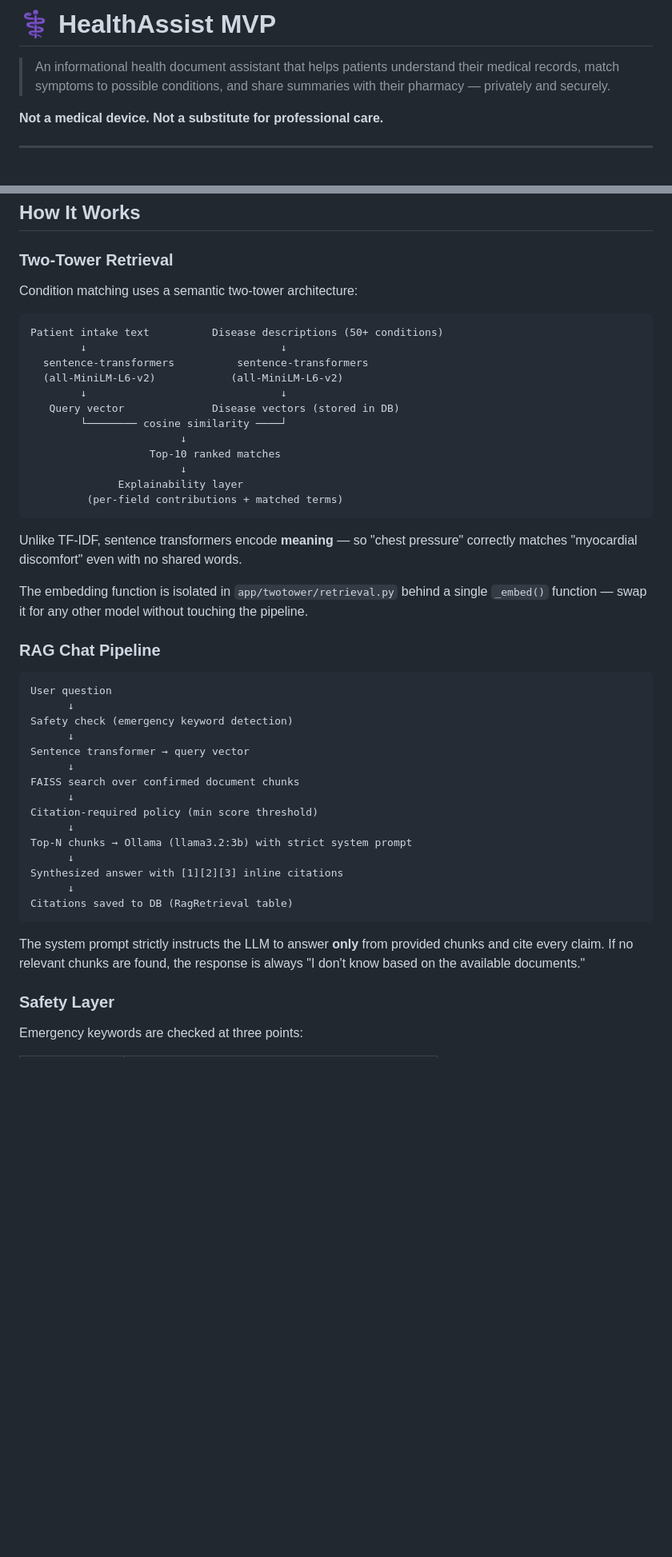
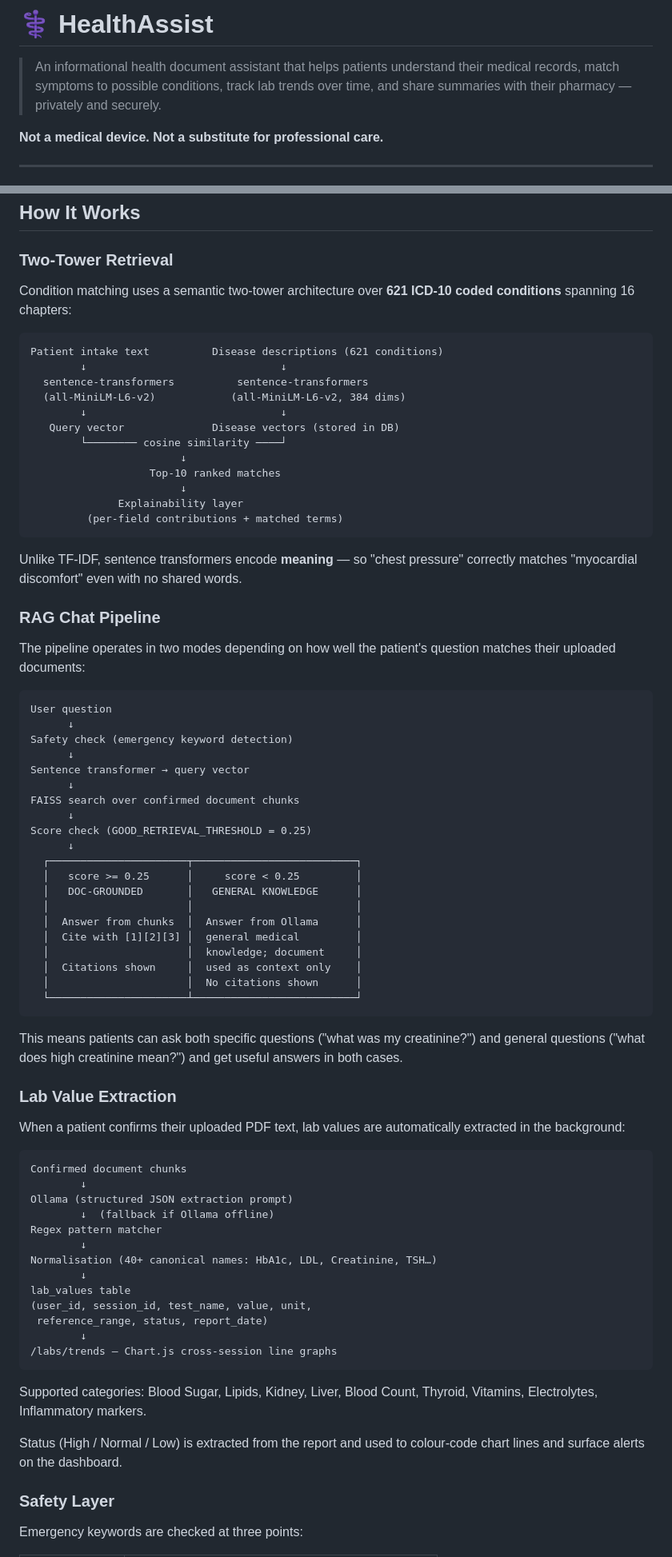
Before and after one commit to anujbohra23/Preda, a Markdown page: README.md, 2 parts joined by grey strips. Shown at 80% size. GitHub-like rendering; blank space fills up the shorter version.

````diff
--- a/README.md
+++ b/README.md
@@ -1,6 +1,6 @@
-# ⚕ HealthAssist MVP
+# ⚕ HealthAssist
 
-> An informational health document assistant that helps patients understand their medical records, match symptoms to possible conditions, and share summaries with their pharmacy — privately and securely.
+> An informational health document assistant that helps patients understand their medical records, match symptoms to possible conditions, track lab trends over time, and share summaries with their pharmacy — privately and securely.
 
 **Not a medical device. Not a substitute for professional care.**
 
@@ -279,13 +315,13 @@ python -c "import secrets; print(secrets.token_hex(32))"
 
 ### Two-Tower Retrieval
 
-Condition matching uses a semantic two-tower architecture:
+Condition matching uses a semantic two-tower architecture over **621 ICD-10 coded conditions** spanning 16 chapters:
 
 ```
-Patient intake text          Disease descriptions (50+ conditions)
+Patient intake text          Disease descriptions (621 conditions)
         ↓                               ↓
   sentence-transformers          sentence-transformers
-  (all-MiniLM-L6-v2)            (all-MiniLM-L6-v2)
+  (all-MiniLM-L6-v2)            (all-MiniLM-L6-v2, 384 dims)
         ↓                               ↓
    Query vector              Disease vectors (stored in DB)
         └──────── cosine similarity ────┘
@@ -298,9 +334,9 @@ Patient intake text          Disease descriptions (50+ conditions)
 
 Unlike TF-IDF, sentence transformers encode **meaning** — so "chest pressure" correctly matches "myocardial discomfort" even with no shared words.
 
-The embedding function is isolated in `app/twotower/retrieval.py` behind a single `_embed()` function — swap it for any other model without touching the pipeline.
+### RAG Chat Pipeline
 
-### RAG Chat Pipeline
+The pipeline operates in two modes depending on how well the patient's question matches their uploaded documents:
 
 ```
 User question
@@ -311,16 +347,45 @@ Sentence transformer → query vector
       ↓
 FAISS search over confirmed document chunks
       ↓
-Citation-required policy (min score threshold)
+Score check (GOOD_RETRIEVAL_THRESHOLD = 0.25)
       ↓
-Top-N chunks → Ollama (llama3.2:3b) with strict system prompt
-      ↓
-Synthesized answer with [1][2][3] inline citations
-      ↓
-Citations saved to DB (RagRetrieval table)
+  ┌──────────────────────┬──────────────────────────┐
+  │   score >= 0.25      │     score < 0.25         │
+  │   DOC-GROUNDED       │   GENERAL KNOWLEDGE      │
+  │                      │                          │
+  │  Answer from chunks  │  Answer from Ollama      │
+  │  Cite with [1][2][3] │  general medical         │
+  │                      │  knowledge; document     │
+  │  Citations shown     │  used as context only    │
+  │                      │  No citations shown      │
+  └──────────────────────┴──────────────────────────┘
 ```
 
-The system prompt strictly instructs the LLM to answer **only** from provided chunks and cite every claim. If no relevant chunks are found, the response is always "I don't know based on the available documents."
+This means patients can ask both specific questions ("what was my creatinine?") and general questions ("what does high creatinine mean?") and get useful answers in both cases.
+
+### Lab Value Extraction
+
+When a patient confirms their uploaded PDF text, lab values are automatically extracted in the background:
+
+```
+Confirmed document chunks
+        ↓
+Ollama (structured JSON extraction prompt)
+        ↓  (fallback if Ollama offline)
+Regex pattern matcher
+        ↓
+Normalisation (40+ canonical names: HbA1c, LDL, Creatinine, TSH…)
+        ↓
+lab_values table
+(user_id, session_id, test_name, value, unit,
+ reference_range, status, report_date)
+        ↓
+/labs/trends — Chart.js cross-session line graphs
+```
+
+Supported categories: Blood Sugar, Lipids, Kidney, Liver, Blood Count, Thyroid, Vitamins, Electrolytes, Inflammatory markers.
+
+Status (High / Normal / Low) is extracted from the report and used to colour-code chart lines and surface alerts on the dashboard.
 
 ### Safety Layer
 
````
Also changed, not shown: other parts of README.md (+64 -26 lines).
